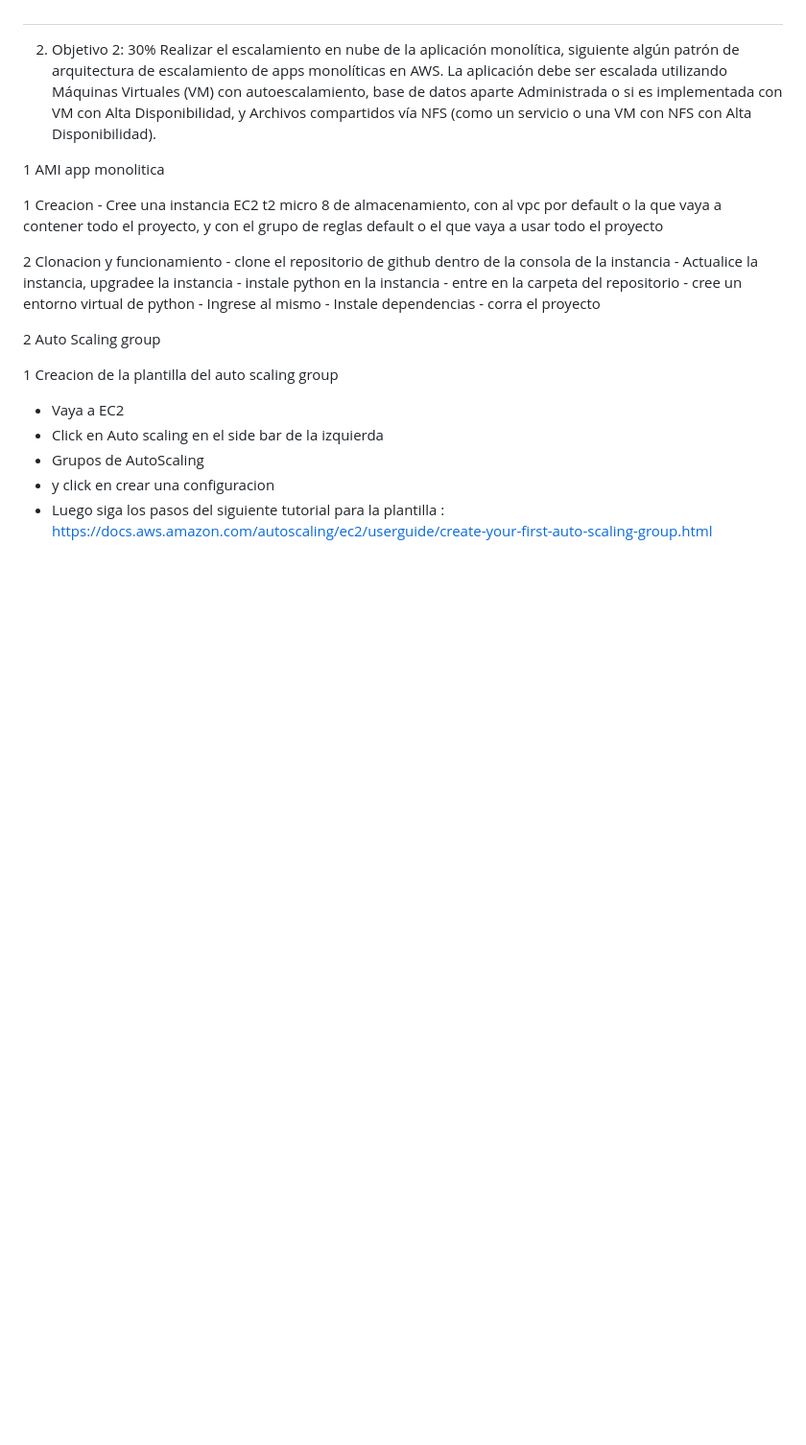
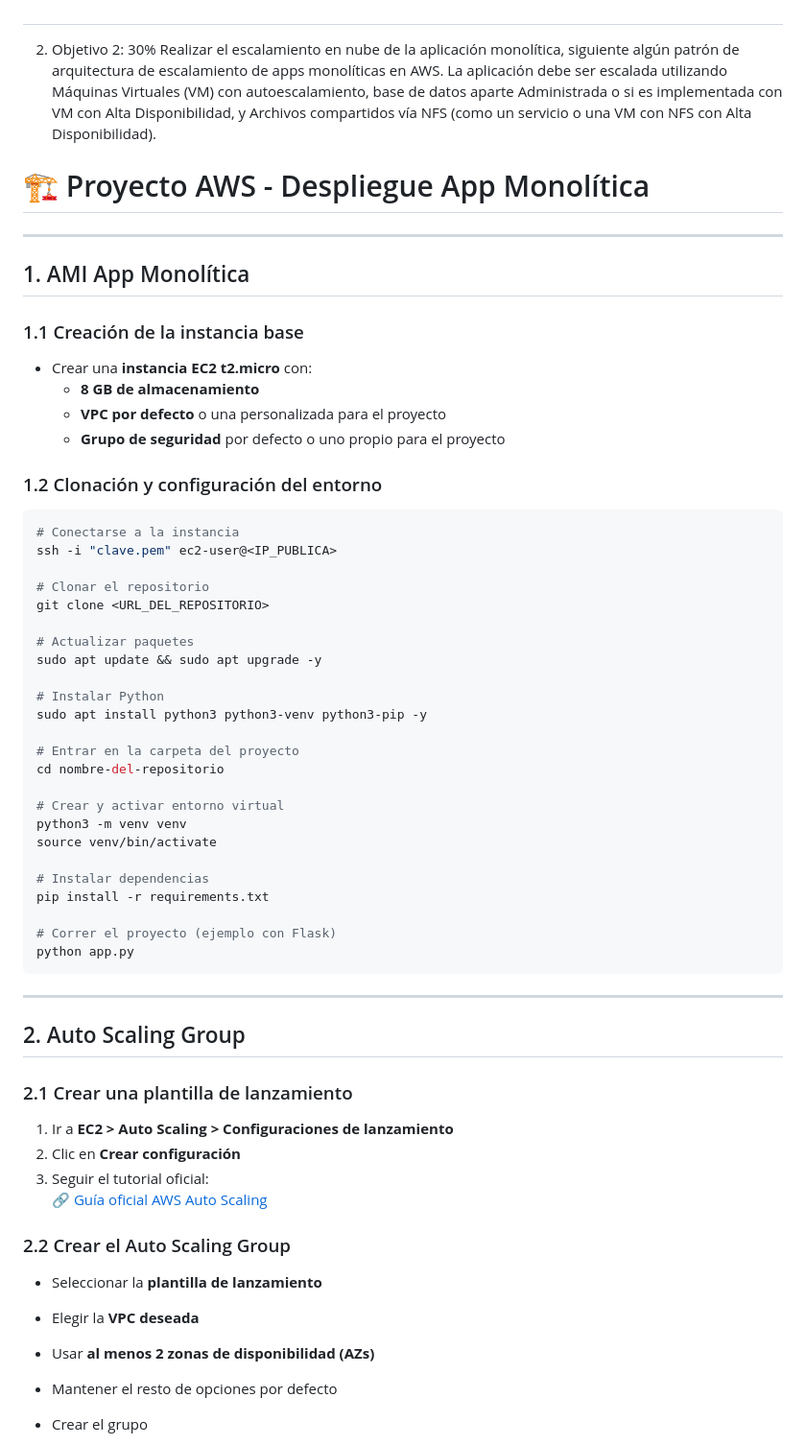
Before and after one commit to julimejia/BookStore-Kubernetes-Deploy, a Markdown page: README.md, the part around one of its changes. Shown at 96% size. Drawn GitHub-style; blank space fills up the shorter version.

Commit message:
Update README.md
final doc

````diff
--- a/README.md
+++ b/README.md
@@ -291,26 +291,65 @@ utilizando Máquinas Virtuales (VM) con autoescalamiento, base de datos aparte A
 es implementada con VM con Alta Disponibilidad, y Archivos compartidos vía NFS (como un servicio
 o una VM con NFS con Alta Disponibilidad).
 
-1 AMI app monolitica
 
-   1 Creacion
-     - Cree una instancia EC2 t2 micro 8 de almacenamiento, con al vpc por default o la que vaya a contener todo el proyecto,  y con el grupo de reglas default o el que vaya a usar todo el proyecto
+# 🏗️ Proyecto AWS - Despliegue App Monolítica
 
-   2 Clonacion y funcionamiento
-     - clone el repositorio de github dentro de la consola de la instancia
-     - Actualice la instancia, upgradee la instancia
-     - instale python en la instancia
-     - entre en la carpeta del repositorio
-     - cree un entorno virtual de python
-     - Ingrese al mismo
-     - Instale dependencias
-     - corra el proyecto
+---
 
-2 Auto Scaling group
+## 1. AMI App Monolítica
 
-  1 Creacion de la plantilla del auto scaling group
-   - Vaya a EC2
-   - Click en Auto scaling en el side bar de la izquierda
-   - Grupos de AutoScaling
-   - y click en crear una configuracion
-   - Luego siga los pasos del siguiente tutorial para la plantilla : https://docs.aws.amazon.com/autoscaling/ec2/userguide/create-your-first-auto-scaling-group.html
+### 1.1 Creación de la instancia base
+
+- Crear una **instancia EC2 t2.micro** con:
+  - **8 GB de almacenamiento**
+  - **VPC por defecto** o una personalizada para el proyecto
+  - **Grupo de seguridad** por defecto o uno propio para el proyecto
+
+### 1.2 Clonación y configuración del entorno
+
+```bash
+# Conectarse a la instancia
+ssh -i "clave.pem" ec2-user@<IP_PUBLICA>
+
+# Clonar el repositorio
+git clone <URL_DEL_REPOSITORIO>
+
+# Actualizar paquetes
+sudo apt update && sudo apt upgrade -y
+
+# Instalar Python
+sudo apt install python3 python3-venv python3-pip -y
+
+# Entrar en la carpeta del proyecto
+cd nombre-del-repositorio
+
+# Crear y activar entorno virtual
+python3 -m venv venv
+source venv/bin/activate
+
+# Instalar dependencias
+pip install -r requirements.txt
+
+# Correr el proyecto (ejemplo con Flask)
+python app.py
+```
+
+---
+
+## 2. Auto Scaling Group
+
+### 2.1 Crear una plantilla de lanzamiento
+
+1. Ir a **EC2 > Auto Scaling > Configuraciones de lanzamiento**
+2. Clic en **Crear configuración**
+3. Seguir el tutorial oficial:
+   🔗 [Guía oficial AWS Auto Scaling](https://docs.aws.amazon.com/autoscaling/ec2/userguide/create-your-first-auto-scaling-group.html)
+
+### 2.2 Crear el Auto Scaling Group
+
+- Seleccionar la **plantilla de lanzamiento**
+- Elegir la **VPC deseada**
+- Usar **al menos 2 zonas de disponibilidad (AZs)**
+- Mantener el resto de opciones por defecto
+- Crear el grupo
+
````
Also changed, not shown: other parts of README.md (+127 -29 lines).
